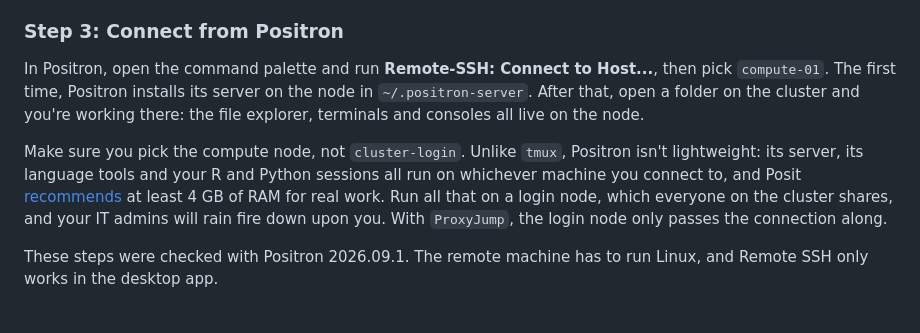
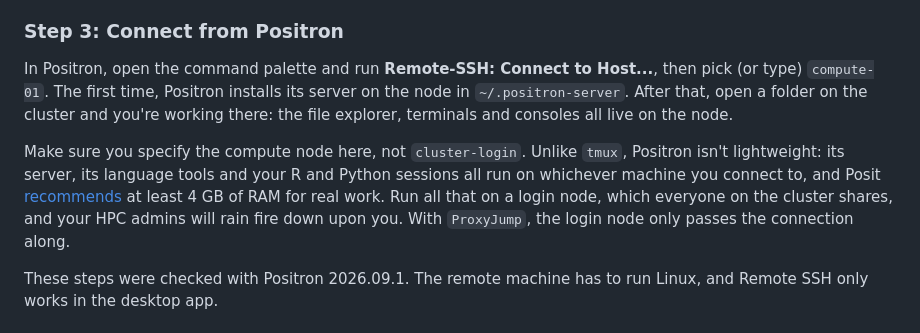
Before and after one commit to realmiketalbot/blog, a Markdown page: posts/2026-10-04-r-and-python-with-positron/index.md, the part around the change. GitHub-like rendering.

Commit message:
Minor revisions

```diff
--- a/posts/2026-10-04-r-and-python-with-positron/index.md
+++ b/posts/2026-10-04-r-and-python-with-positron/index.md
@@ -87,9 +87,9 @@ With this in place, `ssh compute-01` takes me straight to the node. The compute
 
 ### Step 3: Connect from Positron
 
-In Positron, open the command palette and run **Remote-SSH: Connect to Host...**, then pick `compute-01`. The first time, Positron installs its server on the node in `~/.positron-server`. After that, open a folder on the cluster and you're working there: the file explorer, terminals and consoles all live on the node.
+In Positron, open the command palette and run **Remote-SSH: Connect to Host...**, then pick (or type) `compute-01`. The first time, Positron installs its server on the node in `~/.positron-server`. After that, open a folder on the cluster and you're working there: the file explorer, terminals and consoles all live on the node.
 
-Make sure you pick the compute node, not `cluster-login`. Unlike `tmux`, Positron isn't lightweight: its server, its language tools and your R and Python sessions all run on whichever machine you connect to, and Posit <a href="https://positron.posit.co/remote-ssh.html" target="_blank">recommends</a> at least 4 GB of RAM for real work. Run all that on a login node, which everyone on the cluster shares, and your IT admins will rain fire down upon you. With `ProxyJump`, the login node only passes the connection along.
+Make sure you specify the compute node here, not `cluster-login`. Unlike `tmux`, Positron isn't lightweight: its server, its language tools and your R and Python sessions all run on whichever machine you connect to, and Posit <a href="https://positron.posit.co/remote-ssh.html" target="_blank">recommends</a> at least 4 GB of RAM for real work. Run all that on a login node, which everyone on the cluster shares, and your HPC admins will rain fire down upon you. With `ProxyJump`, the login node only passes the connection along.
 
 These steps were checked with Positron 2026.09.1. The remote machine has to run Linux, and Remote SSH only works in the desktop app.
 
```
